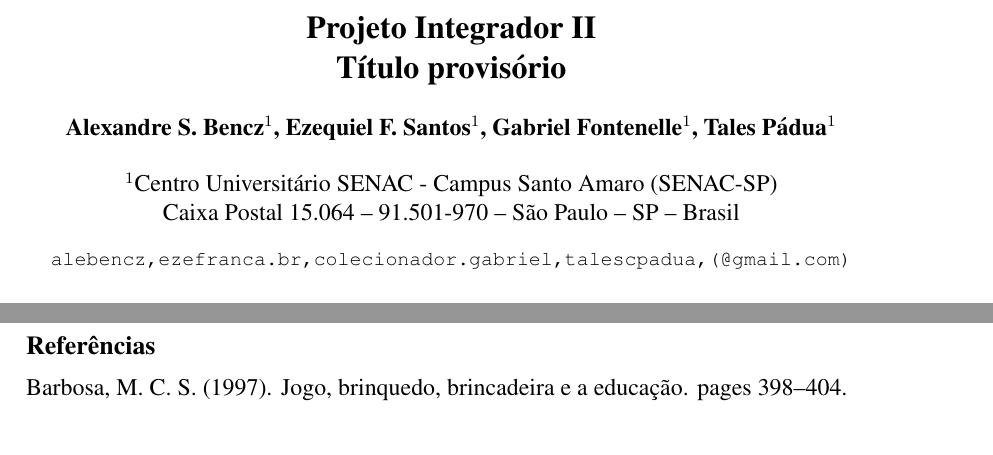
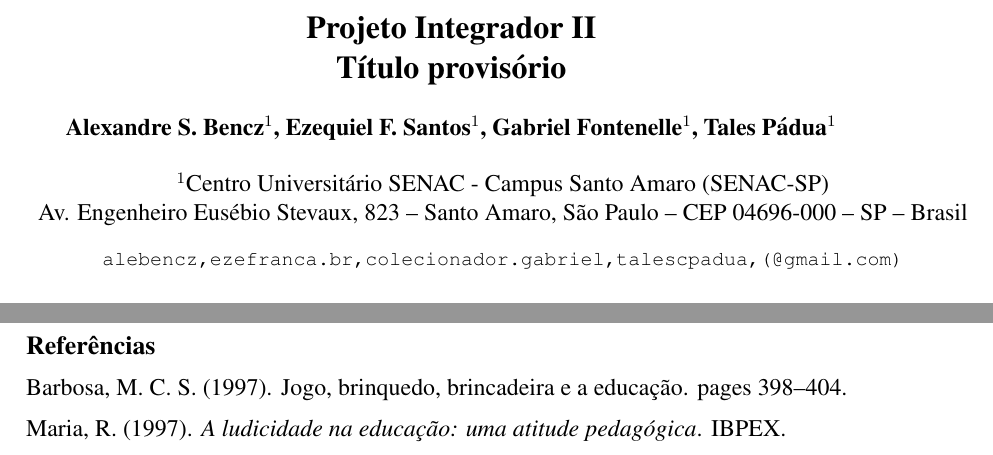
Before and after one commit to ezefranca/LogiKiD-Allegro5-Game, a LaTeX paper (doc/latex/main.tex): two parts of pages 1 and 3 of 3, joined at a grey line, cut so that both start at the same text. Compiled offline with pdfLaTeX.

Commit message:
consertei um probleminha no Bibtex

```diff
--- a/doc/latex/main.tex
+++ b/doc/latex/main.tex
@@ -17,7 +17,7 @@
 \address
 {Centro Universitário SENAC - Campus Santo Amaro
   (SENAC-SP)\\
-  Caixa Postal 15.064 -- 91.501-970 -- São Paulo -- SP -- Brasil
+  Av. Engenheiro Eusébio Stevaux, 823 -- Santo Amaro, São Paulo -- CEP 04696-000 -- SP -- Brasil
 %\nextinstitute
 %  Departamento de Tecnologia da Informação\\
 %  Bacharelado em Ciência da Computação
```
Also changed, not shown: doc/latex/main.bbl (added), doc/latex/main.pdf (added), doc/latex/main.tex (2 more changed lines), 4 other files.
